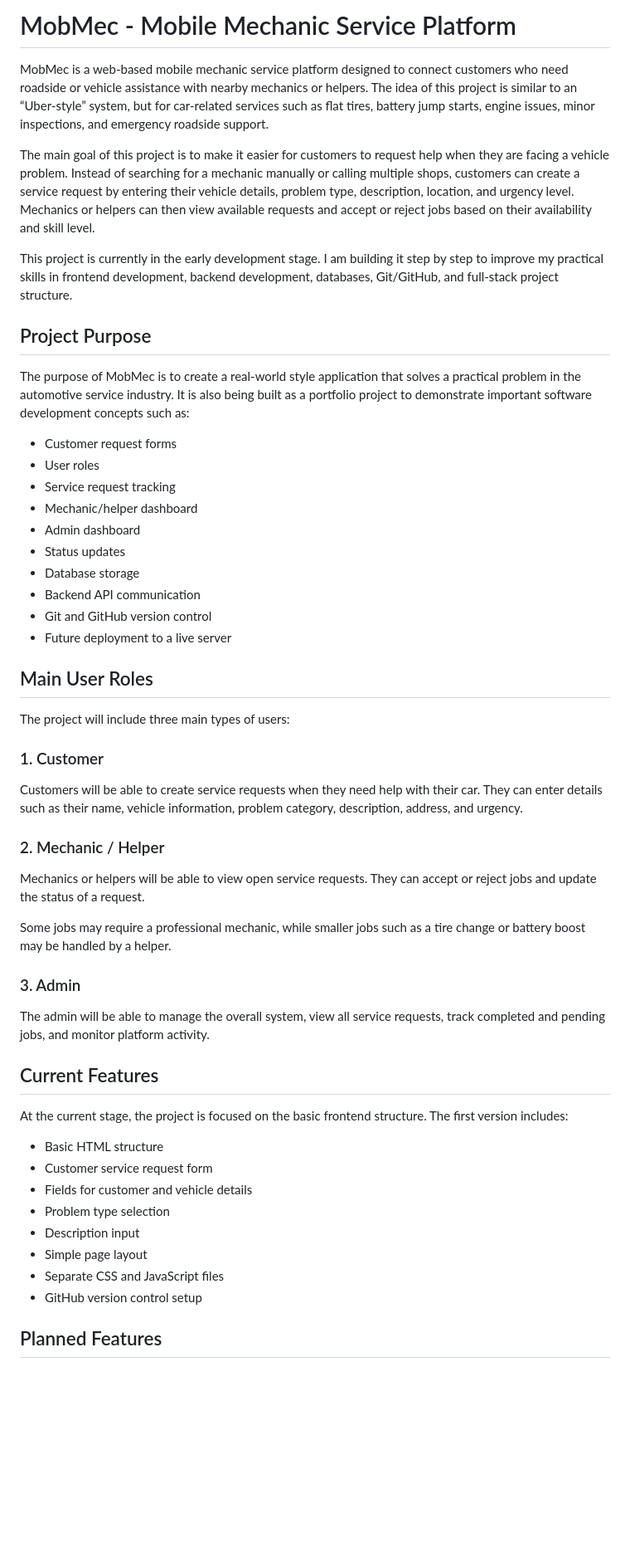
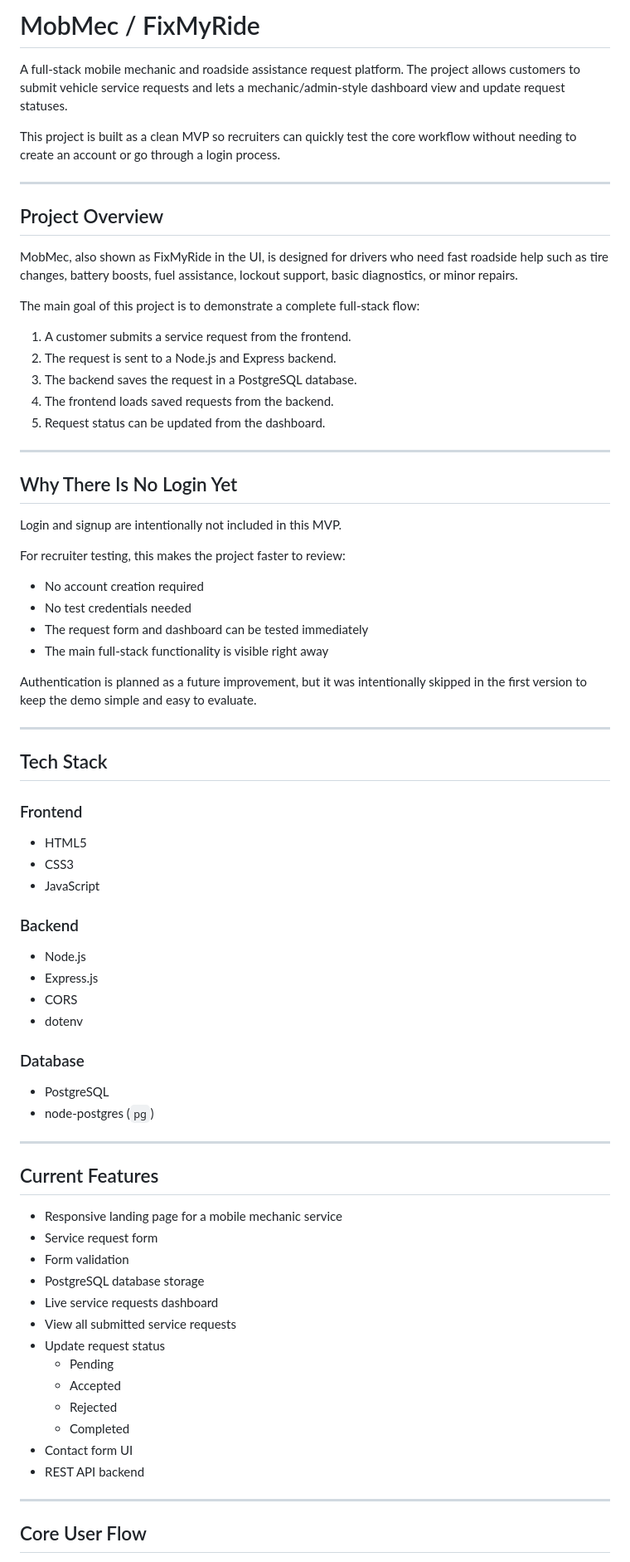
Before and after one commit to MyBuddyAnkh/MobMec, a Markdown page: readme.md, the part around one of its changes. Shown at 83% size. Rendered like a GitHub page; blank space fills up the shorter version.

Commit message:
readme file text updated

```diff
--- a/readme.md
+++ b/readme.md
@@ -1,56 +1,79 @@
-# MobMec - Mobile Mechanic Service Platform
+# MobMec / FixMyRide
 
-MobMec is a web-based mobile mechanic service platform designed to connect customers who need roadside or vehicle assistance with nearby mechanics or helpers. The idea of this project is similar to an “Uber-style” system, but for car-related services such as flat tires, battery jump starts, engine issues, minor inspections, and emergency roadside support.
+A full-stack mobile mechanic and roadside assistance request platform. The project allows customers to submit vehicle service requests and lets a mechanic/admin-style dashboard view and update request statuses.
 
-The main goal of this project is to make it easier for customers to request help when they are facing a vehicle problem. Instead of searching for a mechanic manually or calling multiple shops, customers can create a service request by entering their vehicle details, problem type, description, location, and urgency level. Mechanics or helpers can then view available requests and accept or reject jobs based on their availability and skill level.
+This project is built as a clean MVP so recruiters can quickly test the core workflow without needing to create an account or go through a login process.
 
-This project is currently in the early development stage. I am building it step by step to improve my practical skills in frontend development, backend development, databases, Git/GitHub, and full-stack project structure.
+---
 
-## Project Purpose
+## Project Overview
 
-The purpose of MobMec is to create a real-world style application that solves a practical problem in the automotive service industry. It is also being built as a portfolio project to demonstrate important software development concepts such as:
+MobMec, also shown as FixMyRide in the UI, is designed for drivers who need fast roadside help such as tire changes, battery boosts, fuel assistance, lockout support, basic diagnostics, or minor repairs.
 
-- Customer request forms
-- User roles
-- Service request tracking
-- Mechanic/helper dashboard
-- Admin dashboard
-- Status updates
-- Database storage
-- Backend API communication
-- Git and GitHub version control
-- Future deployment to a live server
+The main goal of this project is to demonstrate a complete full-stack flow:
 
-## Main User Roles
+1. A customer submits a service request from the frontend.
+2. The request is sent to a Node.js and Express backend.
+3. The backend saves the request in a PostgreSQL database.
+4. The frontend loads saved requests from the backend.
+5. Request status can be updated from the dashboard.
 
-The project will include three main types of users:
+---
 
-### 1. Customer
+## Why There Is No Login Yet
 
-Customers will be able to create service requests when they need help with their car. They can enter details such as their name, vehicle information, problem category, description, address, and urgency.
+Login and signup are intentionally not included in this MVP.
 
-### 2. Mechanic / Helper
+For recruiter testing, this makes the project faster to review:
 
-Mechanics or helpers will be able to view open service requests. They can accept or reject jobs and update the status of a request.
+- No account creation required
+- No test credentials needed
+- The request form and dashboard can be tested immediately
+- The main full-stack functionality is visible right away
 
-Some jobs may require a professional mechanic, while smaller jobs such as a tire change or battery boost may be handled by a helper.
+Authentication is planned as a future improvement, but it was intentionally skipped in the first version to keep the demo simple and easy to evaluate.
 
-### 3. Admin
+---
 
-The admin will be able to manage the overall system, view all service requests, track completed and pending jobs, and monitor platform activity.
+## Tech Stack
+
+### Frontend
+
+- HTML5
+- CSS3
+- JavaScript
+
+### Backend
+
+- Node.js
+- Express.js
+- CORS
+- dotenv
+
+### Database
+
+- PostgreSQL
+- node-postgres (`pg`)
+
+---
 
 ## Current Features
 
-At the current stage, the project is focused on the basic frontend structure. The first version includes:
+- Responsive landing page for a mobile mechanic service
+- Service request form
+- Form validation
+- PostgreSQL database storage
+- Live service requests dashboard
+- View all submitted service requests
+- Update request status
+  - Pending
+  - Accepted
+  - Rejected
+  - Completed
+- Contact form UI
+- REST API backend
 
-- Basic HTML structure
-- Customer service request form
-- Fields for customer and vehicle details
-- Problem type selection
-- Description input
-- Simple page layout
-- Separate CSS and JavaScript files
-- GitHub version control setup
+---
 
-## Planned Features
+## Core User Flow
 
```
Also changed, not shown: other parts of readme.md (+238 -52 lines).
